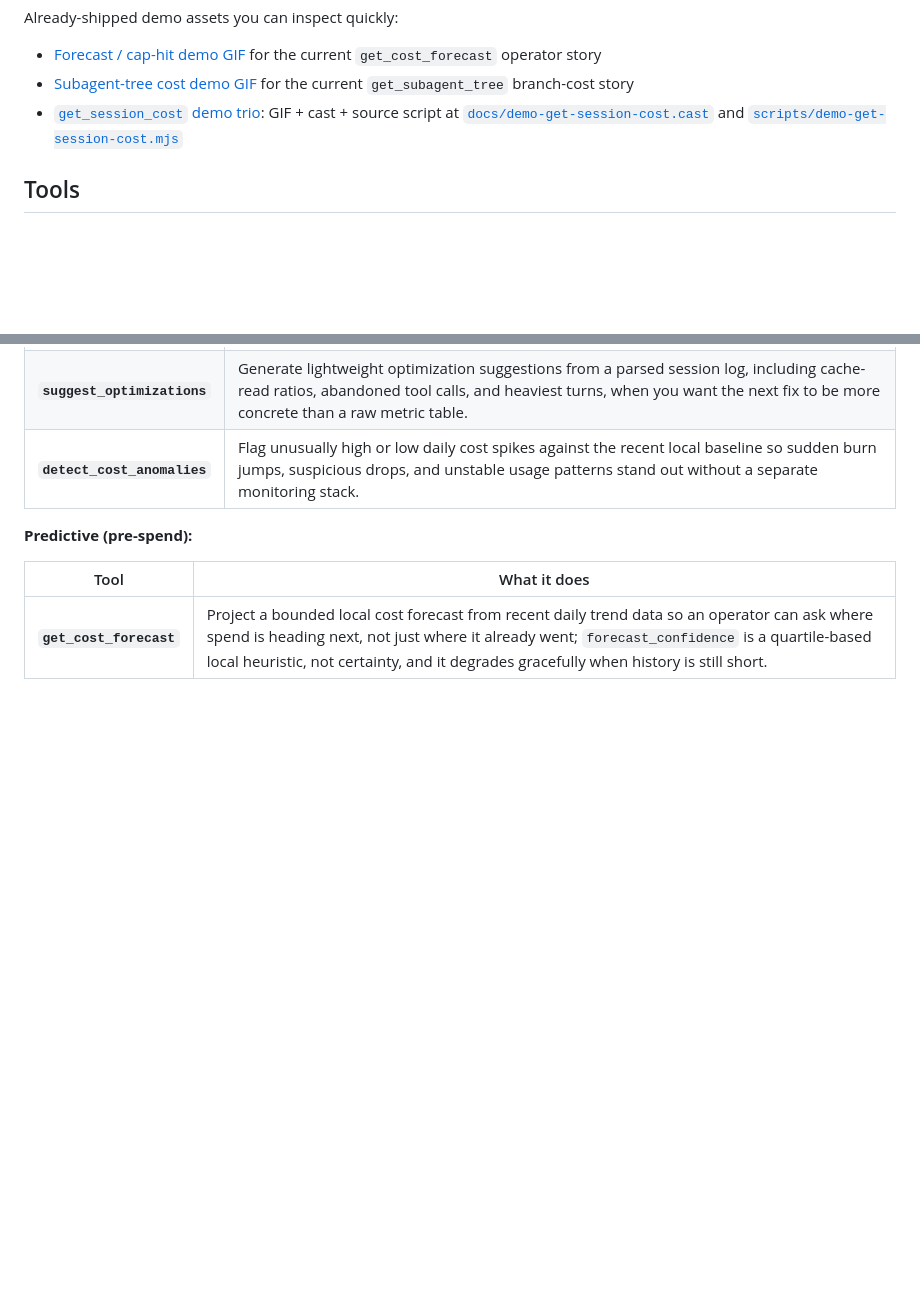
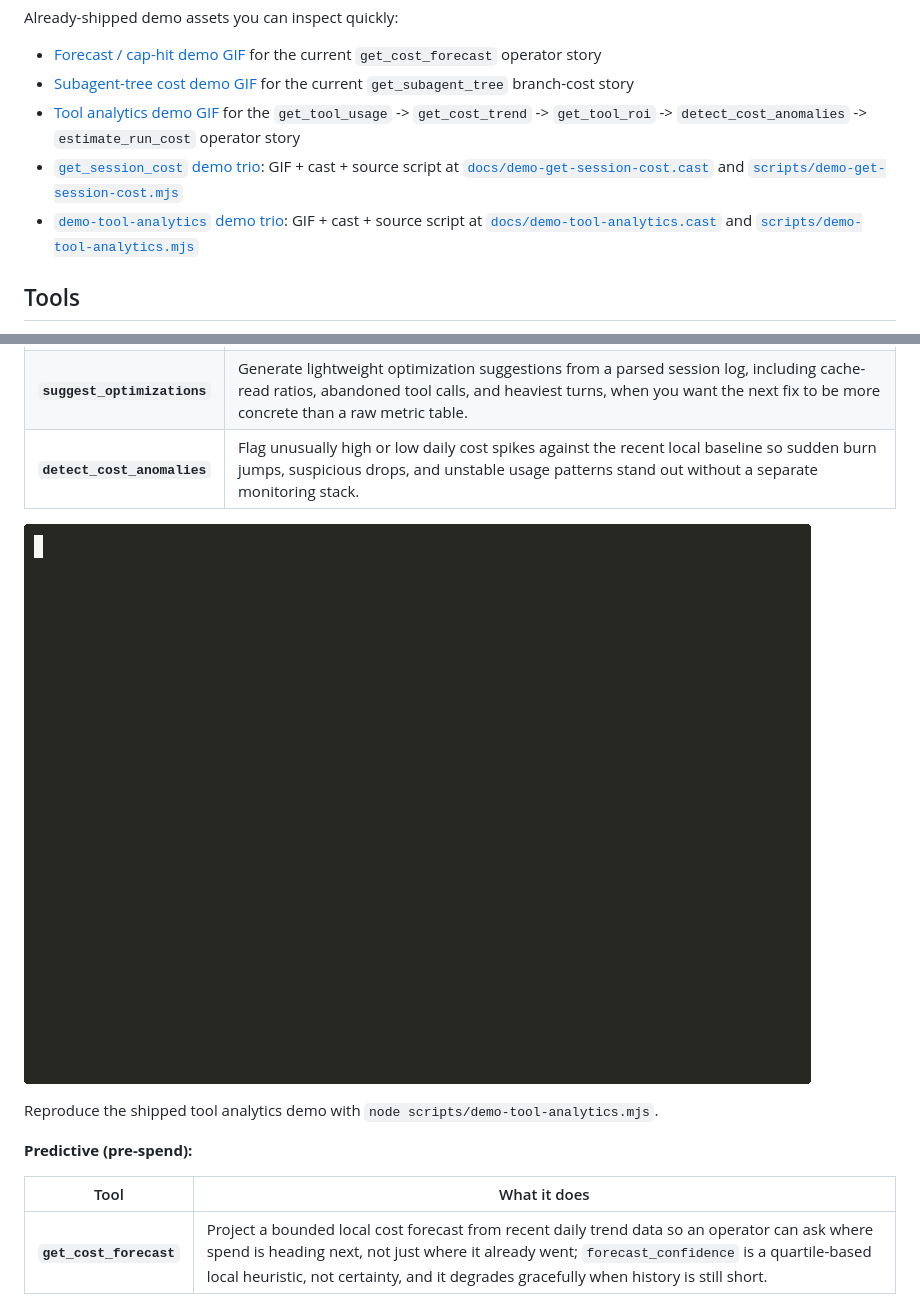
Before and after one commit to vk0dev/agent-cost-mcp, a Markdown page: README.md, 2 parts joined by grey strips. GitHub-like rendering; pictures changed too: docs/demo-tool-analytics.gif (added); blank space fills up the shorter version.

```diff
--- a/README.md
+++ b/README.md
@@ -186,7 +186,9 @@ Already-shipped demo assets you can inspect quickly:
 
 - [Forecast / cap-hit demo GIF](./docs/demo-forecast.gif) for the current `get_cost_forecast` operator story
 - [Subagent-tree cost demo GIF](./docs/demo-subagent-tree.gif) for the current `get_subagent_tree` branch-cost story
+- [Tool analytics demo GIF](./docs/demo-tool-analytics.gif) for the `get_tool_usage` -> `get_cost_trend` -> `get_tool_roi` -> `detect_cost_anomalies` -> `estimate_run_cost` operator story
 - [`get_session_cost` demo trio](./docs/demo-get-session-cost.gif): GIF + cast + source script at [`docs/demo-get-session-cost.cast`](./docs/demo-get-session-cost.cast) and [`scripts/demo-get-session-cost.mjs`](./scripts/demo-get-session-cost.mjs)
+- [`demo-tool-analytics` demo trio](./docs/demo-tool-analytics.gif): GIF + cast + source script at [`docs/demo-tool-analytics.cast`](./docs/demo-tool-analytics.cast) and [`scripts/demo-tool-analytics.mjs`](./scripts/demo-tool-analytics.mjs)
 
 ## Tools
 
@@ -210,6 +212,10 @@ Eleven MCP tools, all operating on local JSONL session logs and all aimed at one
 | **`get_tool_roi`** | Rank tools by a bounded ROI heuristic using cost share, linked results, and context share, so repeated calls with weak payoff surface quickly as the classic low-efficiency or runaway-loop signature, while productive same-tool refinement is less likely to be flagged too aggressively after `2.3.1`. |
 | **`suggest_optimizations`** | Generate lightweight optimization suggestions from a parsed session log, including cache-read ratios, abandoned tool calls, and heaviest turns, when you want the next fix to be more concrete than a raw metric table. |
 | **`detect_cost_anomalies`** | Flag unusually high or low daily cost spikes against the recent local baseline so sudden burn jumps, suspicious drops, and unstable usage patterns stand out without a separate monitoring stack. |
+
+![tool analytics demo: get_tool_usage, get_cost_trend, get_tool_roi, detect_cost_anomalies, and estimate_run_cost on local JSONL logs](docs/demo-tool-analytics.gif)
+
+Reproduce the shipped tool analytics demo with `node scripts/demo-tool-analytics.mjs`.
 
 **Predictive (pre-spend):**
 
```
Also changed, not shown: docs/README.md (+8 -0 lines), 3 other files.
